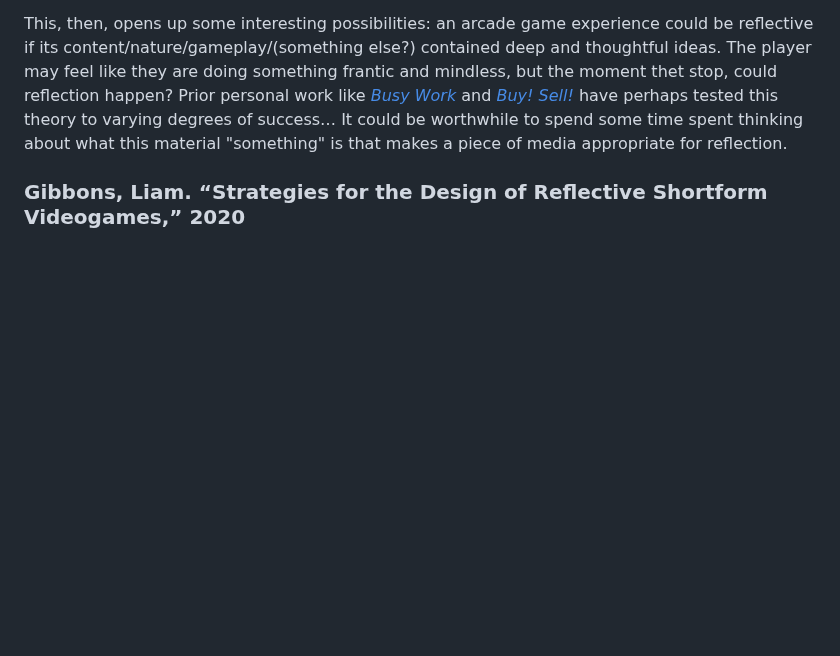
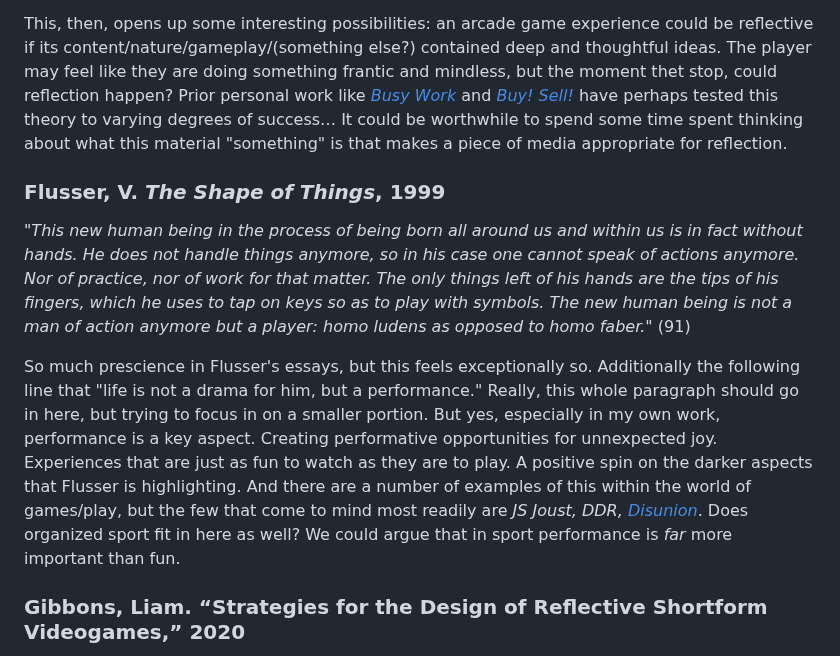
Before and after one commit to mouseandthebillionaire/RAGE, a Markdown page: relatedWork.md, the part around the change. GitHub-like rendering; blank space fills up the shorter version.

Commit message:
readings: thoughts on Flusser's Shape of Things, especially on the essay The Non-Thing 1

```diff
--- a/relatedWork.md
+++ b/relatedWork.md
@@ -42,6 +42,13 @@ Is this true? Relaxation, maybe? But reflection? Are we reflecting if our senses
 It’s interesting to think about the place that time has in the success of possibility for reflective play. It does seem that for reflection to happen there also needs to be the time to reflect. But does that time necessarily have to happen with the timeframe of the game? Once we are outside of the magic circle, could we not continue to think about the experience that we just had and reflect on it? Additionally there is some space in longer experiences to build in these moments of reflection (what De Koven calls “interludes”) to provide a momentary reflection-time for the audience. The best theatre/cinema does this by necessity because a viewer cannot stop the action on the stage/screen.
 
 This, then, opens up some interesting possibilities: an arcade game experience could be reflective if its content/nature/gameplay/(something else?) contained deep and thoughtful ideas. The player may feel like they are doing something frantic and mindless, but the moment thet stop, could reflection happen? Prior personal work like [_Busy Work_](http://www.mouseandthebillionaire.com/busyWork/) and [_Buy! Sell!_](http://www.mouseandthebillionaire.com/buySell) have perhaps tested this theory to varying degrees of success… It could be worthwhile to spend some time spent thinking about what this material "something" is that makes a piece of media appropriate for reflection.
+
+### Flusser, V. *The Shape of Things*, 1999
+
+_"This new human being in the process of being born all around us and within us is in fact without hands. He does not handle things anymore, so in his case one cannot speak of actions anymore. Nor of practice, nor of work for that matter. The only things left of his hands are the tips of his fingers, which he uses to tap on keys so as to play with symbols. The new human being is not a man of action anymore but a player: homo ludens as opposed to homo faber."_ (91)
+
+So much prescience in Flusser's essays, but this feels exceptionally so. Additionally the following line that "life is not a drama for him, but a performance." Really, this whole paragraph should go in here, but trying to focus in on a smaller portion. But yes, especially in my own work, performance is a key aspect. Creating performative opportunities for unnexpected joy. Experiences that are just as fun to watch as they are to play. A positive spin on the darker aspects that Flusser is highlighting. And there are a number of examples of this within the world of games/play, but the few that come to mind most readily are *JS Joust, DDR, [Disunion](https://vimeo.com/65510054)*. Does organized sport fit in here as well? We could argue that in sport performance is *far* more important than fun.
+
 ### Gibbons, Liam. “Strategies for the Design of Reflective Shortform Videogames,” 2020
 
 Gibbons strategies for making games reflective are as follows (with accompanying pull-quotes and notes):
```
